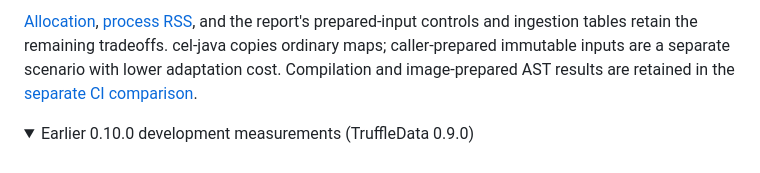
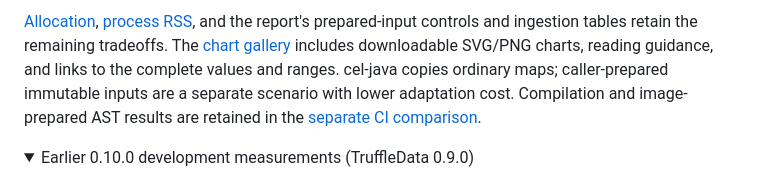
Before and after one commit to elide-dev/trufflecel, a Markdown page: README.md, the part around one of its changes. GitHub-like rendering; folded sections open.

Commit message:
docs(bench): replace scatterplots with Elide-branded comparison charts (#68)

```diff
--- a/README.md
+++ b/README.md
@@ -218,4 +218,6 @@ These are measured aggregates from three forks per cell, not universal rankings.
 prepared-input controls and ingestion tables retain the remaining tradeoffs.
+The [chart gallery](docs/images/benchmark-0.10.0-elide/README.md) includes downloadable
+SVG/PNG charts, reading guidance, and links to the complete values and ranges.
 cel-java copies ordinary maps; caller-prepared immutable inputs are a separate
 scenario with lower adaptation cost. Compilation and image-prepared AST results
 are retained in the [separate CI comparison](docs/benchmarks/release-0.10.0-20261109/ci/tables.md).
```
Also changed, not shown: other parts of README.md (+3 -3 lines), docs/BENCHMARKS.md (+7 -3 lines), docs/images/benchmark-0.10.0-elide/evaluation-allocation.png (added), docs/images/benchmark-0.10.0-elide/evaluation-rss.png (added), docs/images/benchmark-0.10.0-elide/evaluation-time.png (added), 15 other files.
